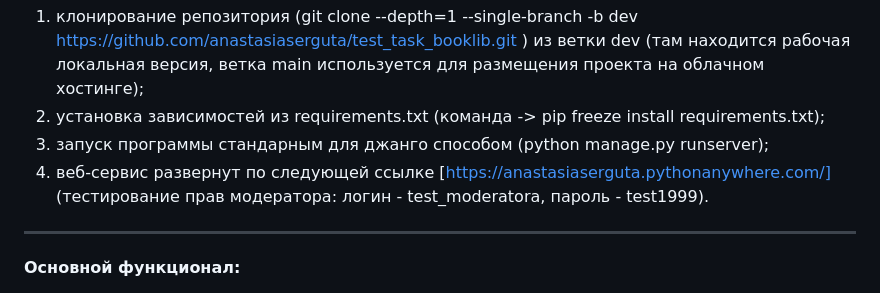
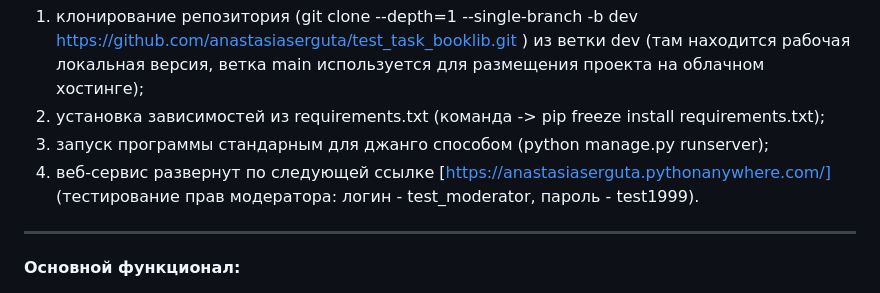
Before and after one commit to anastasiaserguta/test_task_booklib, a Markdown page: README.md, the part around the change. GitHub-like rendering.

```diff
--- a/README.md
+++ b/README.md
@@ -6,7 +6,7 @@
 1) клонирование репозитория (git clone --depth=1 --single-branch -b dev https://github.com/anastasiaserguta/test_task_booklib.git ) из ветки dev (там находится рабочая локальная версия, ветка main используется для размещения проекта на облачном хостинге);
 2) установка зависимостей из requirements.txt (команда -> pip freeze install requirements.txt);
 3) запуск программы стандарным для джанго способом (python manage.py runserver);
-4) веб-сервис развернут по следующей ссылке [https://anastasiaserguta.pythonanywhere.com/] (тестирование прав модератора: логин - test_moderatora, пароль - test1999).
+4) веб-сервис развернут по следующей ссылке [https://anastasiaserguta.pythonanywhere.com/] (тестирование прав модератора: логин - test_moderator, пароль - test1999).
 
 ***
 
```
